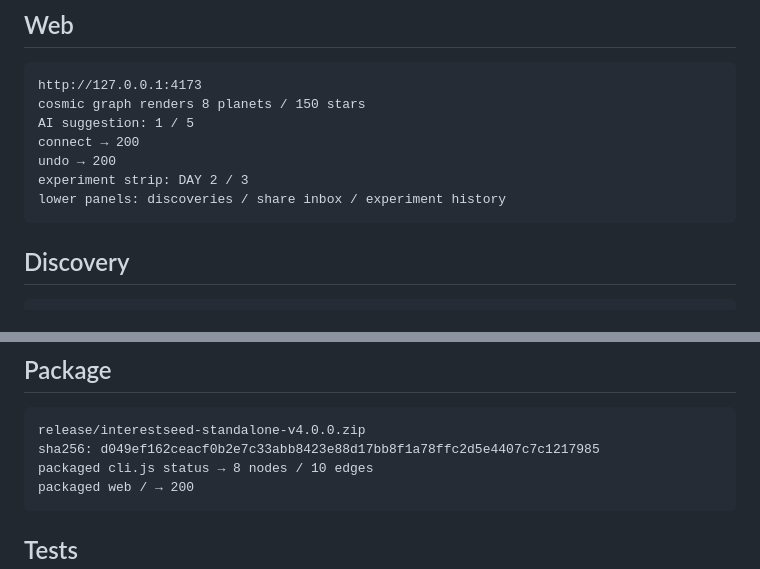
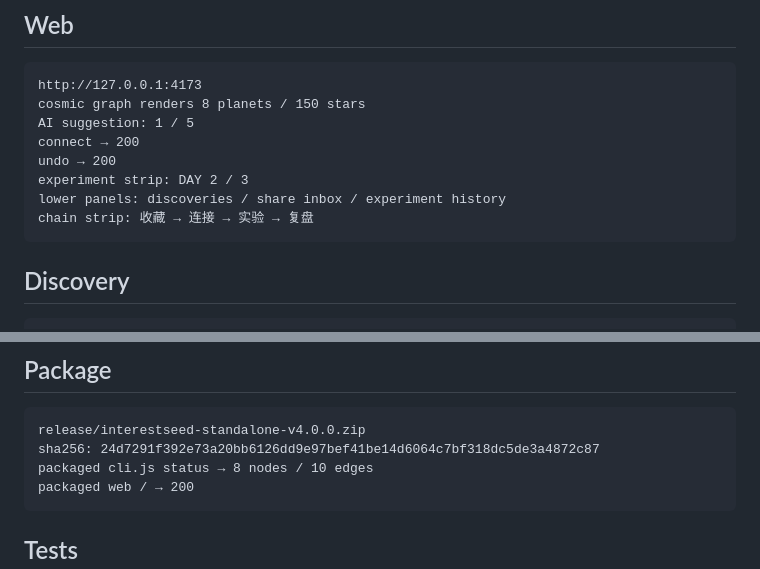
Before and after one commit to lxc248/-interestseed, a Markdown page: review/standalone-4.0.0.md, 2 parts joined by grey strips. GitHub-like rendering.

Commit message:
Clarify the InterestSeed chain in the planet graph

````diff
--- a/review/standalone-4.0.0.md
+++ b/review/standalone-4.0.0.md
@@ -37,6 +37,7 @@ connect → 200
 undo → 200
 experiment strip: DAY 2 / 3
 lower panels: discoveries / share inbox / experiment history
+chain strip: 收藏 → 连接 → 实验 → 复盘
 ```
 
 ## Discovery
@@ -67,7 +68,7 @@ second log on the same day → rejected: 今天已经记录过了，明天再来
 
 ```text
 release/interestseed-standalone-v4.0.0.zip
-sha256: d049ef162ceacf0b2e7c33abb8423e88d17bb8f1a78ffc2d5e4407c7c1217985
+sha256: 24d7291f392e73a20bb6126dd9e97bef41be14d6064c7bf318dc5de3a4872c87
 packaged cli.js status → 8 nodes / 10 edges
 packaged web / → 200
 ```
````
Also changed, not shown: standalone/README.md (+1 -0 lines), assets/github-social-preview.png, assets/standalone-ai.png, review/standalone-chain.png (added), 3 other files.
